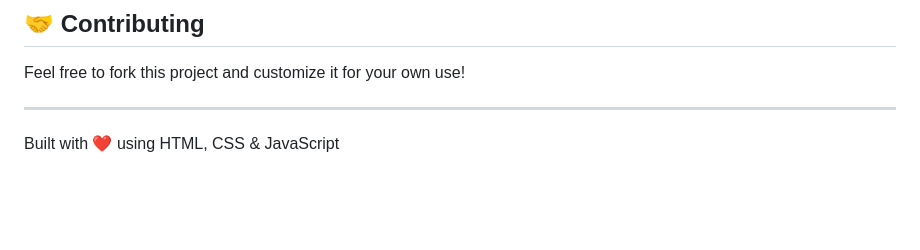
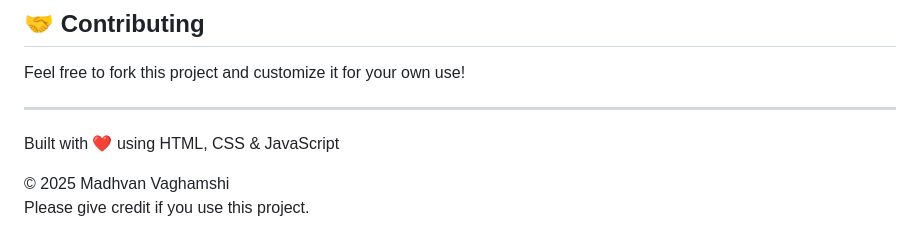
Before and after one commit to Coder-Madhvan/My-portfolio, a Markdown page: README.md, the part around the change. Drawn GitHub-style; blank space fills up the shorter version.

```diff
--- a/README.md
+++ b/README.md
@@ -154,3 +154,7 @@ Feel free to fork this project and customize it for your own use!
 ---
 
 Built with ❤️ using HTML, CSS & JavaScript
+
+
+© 2025 Madhvan Vaghamshi
+Please give credit if you use this project.
```
